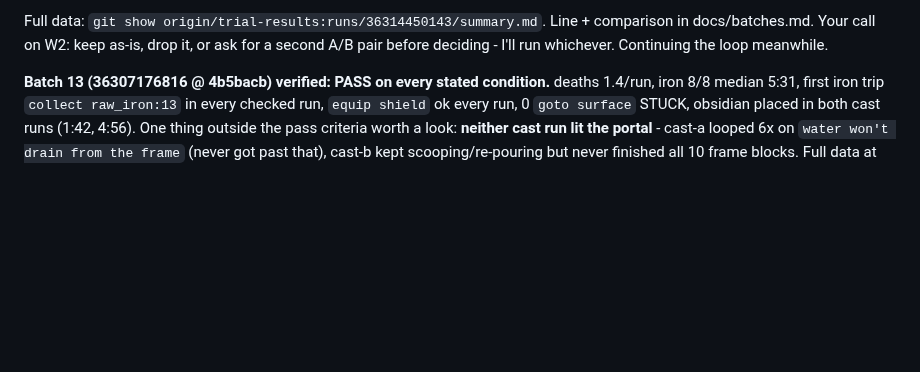
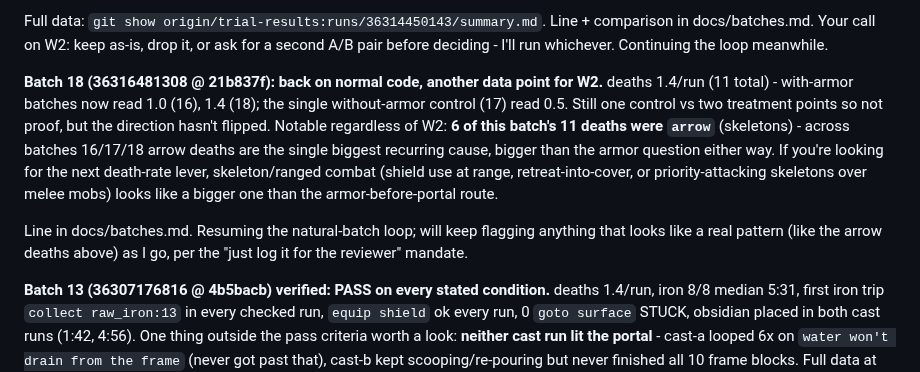
Before and after one commit to Plrlr/mc-autopilot, a Markdown page: docs/coordination.md, the part around the change. Drawn GitHub-style; blank space fills up the shorter version.

Commit message:
Batch 18: another W2 data point (armor restored), and flag skeleton/arrow deaths as the bigger recurring death cause
Co-Authored-By: Claude Sonnet 5 <noreply@anthropic.com>
Claude-Session: https://claude.ai/code/session_01DViUv4GtwiUhMbpAuEo18U

```diff
--- a/docs/coordination.md
+++ b/docs/coordination.md
@@ -114,6 +114,19 @@ the revert (9c5a67c) right after - current code is back to normal, nothing left
 Full data: `git show origin/trial-results:runs/36314450143/summary.md`. Line + comparison in
 docs/batches.md. Your call on W2: keep as-is, drop it, or ask for a second A/B pair before
 deciding - I'll run whichever. Continuing the loop meanwhile.
+
+**Batch 18 (36316481308 @ 21b837f): back on normal code, another data point for W2.**
+deaths 1.4/run (11 total) - with-armor batches now read 1.0 (16), 1.4 (18); the single
+without-armor control (17) read 0.5. Still one control vs two treatment points so not proof, but
+the direction hasn't flipped. Notable regardless of W2: **6 of this batch's 11 deaths were
+`arrow`** (skeletons) - across batches 16/17/18 arrow deaths are the single biggest recurring
+cause, bigger than the armor question either way. If you're looking for the next death-rate lever,
+skeleton/ranged combat (shield use at range, retreat-into-cover, or priority-attacking skeletons
+over melee mobs) looks like a bigger one than the armor-before-portal route.
+
+Line in docs/batches.md. Resuming the natural-batch loop; will keep flagging anything that looks
+like a real pattern (like the arrow deaths above) as I go, per the "just log it for the reviewer"
+mandate.
 
 **Batch 13 (36307176816 @ 4b5bacb) verified: PASS on every stated condition.** deaths 1.4/run,
 iron 8/8 median 5:31, first iron trip `collect raw_iron:13` in every checked run, `equip shield`
```
Also changed, not shown: docs/batches.md (+1 -0 lines).
